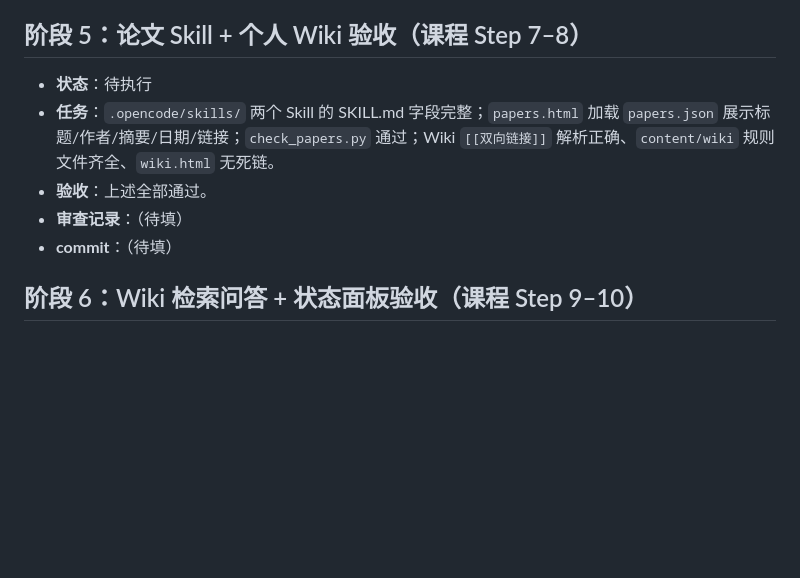
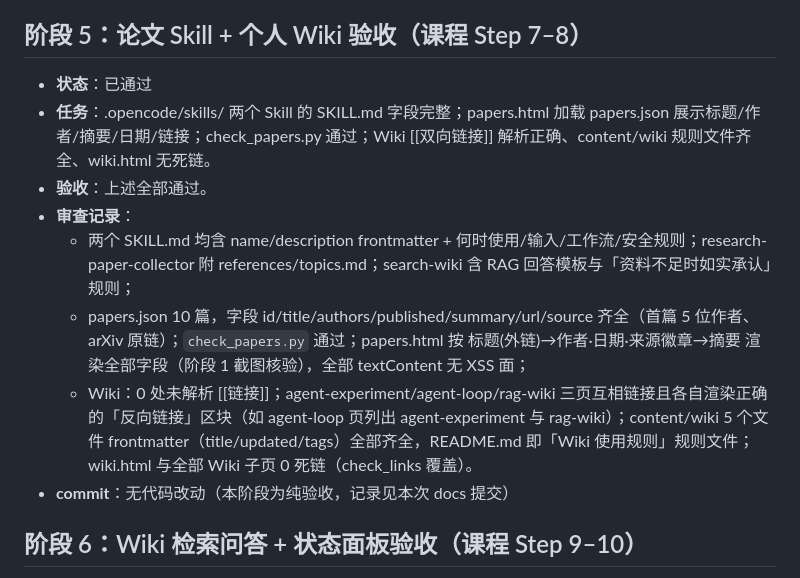
Before and after one commit to liujianyang123456/person_website, a Markdown page: PLAN.md, the part around the change. Drawn GitHub-style; blank space fills up the shorter version.

Commit message:
docs: record phase 5 review in PLAN

```diff
--- a/PLAN.md
+++ b/PLAN.md
@@ -85,11 +85,14 @@
 
 ## 阶段 5：论文 Skill + 个人 Wiki 验收（课程 Step 7–8）
 
-- **状态**：待执行
-- **任务**：`.opencode/skills/` 两个 Skill 的 SKILL.md 字段完整；`papers.html` 加载 `papers.json` 展示标题/作者/摘要/日期/链接；`check_papers.py` 通过；Wiki `[[双向链接]]` 解析正确、`content/wiki` 规则文件齐全、`wiki.html` 无死链。
+- **状态**：已通过
+- **任务**：.opencode/skills/ 两个 Skill 的 SKILL.md 字段完整；papers.html 加载 papers.json 展示标题/作者/摘要/日期/链接；check_papers.py 通过；Wiki [[双向链接]] 解析正确、content/wiki 规则文件齐全、wiki.html 无死链。
 - **验收**：上述全部通过。
-- **审查记录**：（待填）
-- **commit**：（待填）
+- **审查记录**：
+  - 两个 SKILL.md 均含 name/description frontmatter + 何时使用/输入/工作流/安全规则；research-paper-collector 附 references/topics.md；search-wiki 含 RAG 回答模板与「资料不足时如实承认」规则；
+  - papers.json 10 篇，字段 id/title/authors/published/summary/url/source 齐全（首篇 5 位作者、arXiv 原链）；`check_papers.py` 通过；papers.html 按 标题(外链)→作者·日期·来源徽章→摘要 渲染全部字段（阶段 1 截图核验），全部 textContent 无 XSS 面；
+  - Wiki：0 处未解析 [[链接]]；agent-experiment/agent-loop/rag-wiki 三页互相链接且各自渲染正确的「反向链接」区块（如 agent-loop 页列出 agent-experiment 与 rag-wiki）；content/wiki 5 个文件 frontmatter（title/updated/tags）全部齐全，README.md 即「Wiki 使用规则」规则文件；wiki.html 与全部 Wiki 子页 0 死链（check_links 覆盖）。
+- **commit**：无代码改动（本阶段为纯验收，记录见本次 docs 提交）
 
 ## 阶段 6：Wiki 检索问答 + 状态面板验收（课程 Step 9–10）
 
```
